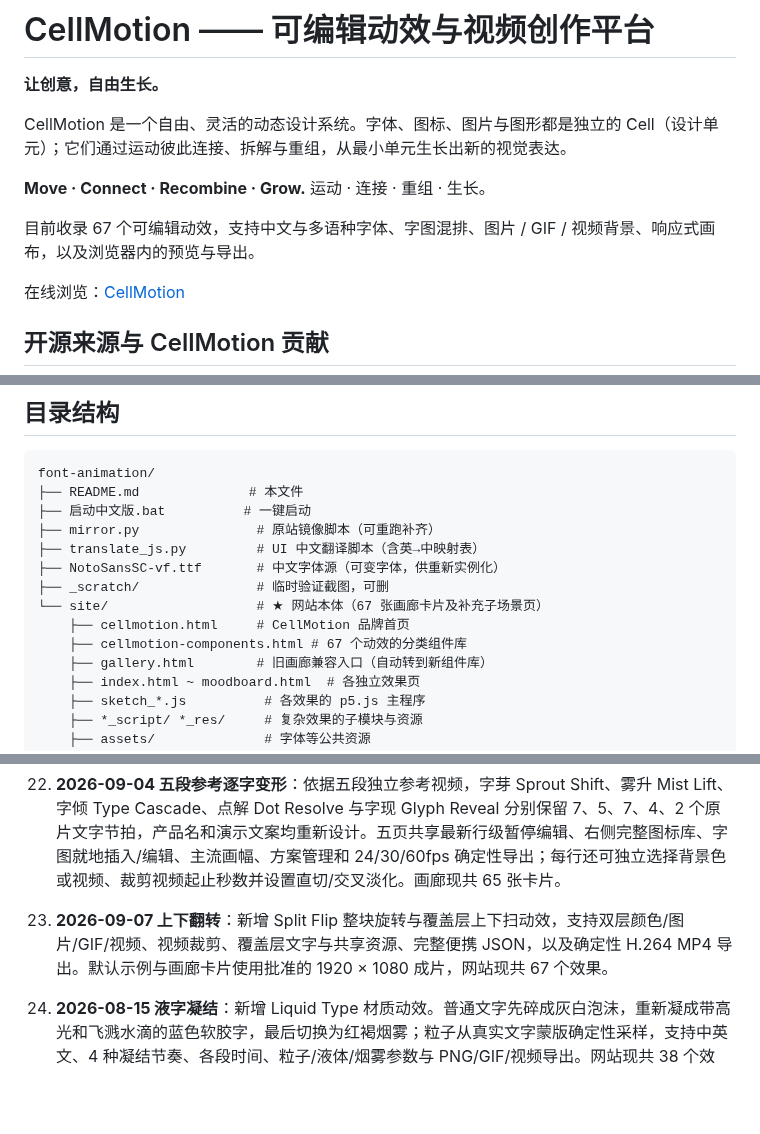
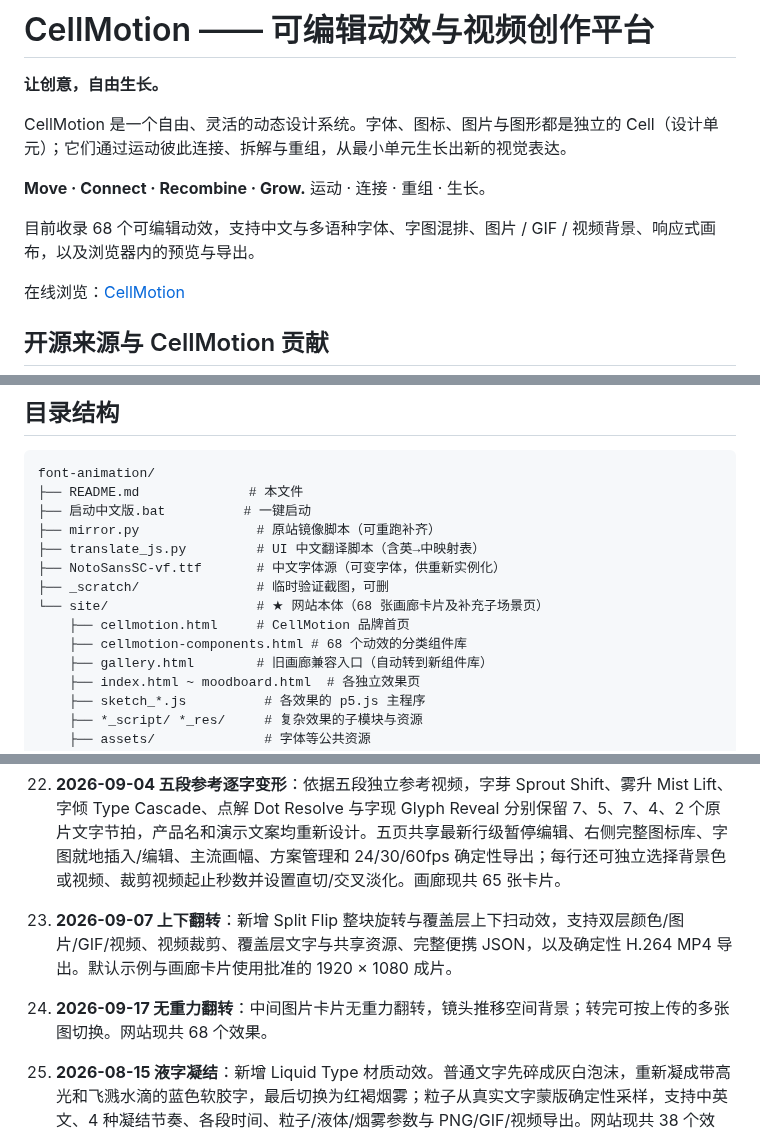
Before and after one commit to opc8838-hub/font-animation, a Markdown page: README.md, 3 parts joined by grey strips. Drawn GitHub-style; blank space fills up the shorter version.

Commit message:
feat: add Zero-G Flip card editor to main

```diff
--- a/README.md
+++ b/README.md
@@ -6,7 +6,7 @@ CellMotion 是一个自由、灵活的动态设计系统。字体、图标、图
 
 **Move · Connect · Recombine · Grow.** 运动 · 连接 · 重组 · 生长。
 
-目前收录 67 个可编辑动效，支持中文与多语种字体、字图混排、图片 / GIF / 视频背景、响应式画布，以及浏览器内的预览与导出。
+目前收录 68 个可编辑动效，支持中文与多语种字体、字图混排、图片 / GIF / 视频背景、响应式画布，以及浏览器内的预览与导出。
 
 在线浏览：[CellMotion](https://opc8838-hub.github.io/font-animation/cellmotion.html)
 
@@ -56,9 +56,9 @@ font-animation/
 ├── translate_js.py         # UI 中文翻译脚本（含英→中映射表）
 ├── NotoSansSC-vf.ttf       # 中文字体源（可变字体，供重新实例化）
 ├── _scratch/               # 临时验证截图，可删
-└── site/                   # ★ 网站本体（67 张画廊卡片及补充子场景页）
+└── site/                   # ★ 网站本体（68 张画廊卡片及补充子场景页）
     ├── cellmotion.html     # CellMotion 品牌首页
-    ├── cellmotion-components.html # 67 个动效的分类组件库
+    ├── cellmotion-components.html # 68 个动效的分类组件库
     ├── gallery.html        # 旧画廊兼容入口（自动转到新组件库）
     ├── index.html ~ moodboard.html  # 各独立效果页
     ├── sketch_*.js          # 各效果的 p5.js 主程序
@@ -123,7 +123,8 @@ font-animation/
 14. **2026-08-15 彩幕组句**：新增 Color Canvas 全画布动效。复刻参考片的首词粗细收缩、逐行弹出与紫红到绿色的流动弧面，并按需求移除 Pad、电脑、手势和软件界面；支持逐行文案、4 种弹出节奏、独立阶段时长、错落/左/中/右排布以及 PNG/GIF/视频导出。网站现共 37 个效果。
 15. **2026-09-01 字融**：新增 Glyph Morph 逐字匹配变形。按参考视频复刻重复字符沿基线迁移、删除字符原位缩小、新增字符原位长大与左右错峰；支持稳定 ID 的多行序列、中文与共享字体库、确定性时间轴、四种画布比例，以及 PNG/GIF/H.264 MP4 真实导出。网站现共 38 个效果。
 16. **2026-09-04 五段参考逐字变形**：依据五段独立参考视频，字芽 Sprout Shift、雾升 Mist Lift、字倾 Type Cascade、点解 Dot Resolve 与字现 Glyph Reveal 分别保留 7、5、7、4、2 个原片文字节拍，产品名和演示文案均重新设计。五页共享最新行级暂停编辑、右侧完整图标库、字图就地插入/编辑、主流画幅、方案管理和 24/30/60fps 确定性导出；每行还可独立选择背景色或视频、裁剪视频起止秒数并设置直切/交叉淡化。画廊现共 65 张卡片。
-17. **2026-09-07 上下翻转**：新增 Split Flip 整块旋转与覆盖层上下扫动效，支持双层颜色/图片/GIF/视频、视频裁剪、覆盖层文字与共享资源、完整便携 JSON，以及确定性 H.264 MP4 导出。默认示例与画廊卡片使用批准的 1920 × 1080 成片，网站现共 67 个效果。
+17. **2026-09-07 上下翻转**：新增 Split Flip 整块旋转与覆盖层上下扫动效，支持双层颜色/图片/GIF/视频、视频裁剪、覆盖层文字与共享资源、完整便携 JSON，以及确定性 H.264 MP4 导出。默认示例与画廊卡片使用批准的 1920 × 1080 成片。
+18. **2026-09-17 无重力翻转**：中间图片卡片无重力翻转，镜头推移空间背景；转完可按上传的多张图切换。网站现共 68 个效果。
 15. **2026-08-15 液字凝结**：新增 Liquid Type 材质动效。普通文字先碎成灰白泡沫，重新凝成带高光和飞溅水滴的蓝色软胶字，最后切换为红褐烟雾；粒子从真实文字蒙版确定性采样，支持中英文、4 种凝结节奏、各段时间、粒子/液体/烟雾参数与 PNG/GIF/视频导出。网站现共 38 个效果。
 16. **2026-08-15 揉纸入篓**：新增 Scrap Bin 物理叙事动效。整句文字变为纸张并逐步揉皱，随后带摆动和旋转落入半透明垃圾桶，桶内彩色废纸弹出并停留；支持独立阶段时间、4 种下落节奏、纸张/皱褶/桶/废纸参数以及中英文与完整导出。网站现共 39 个效果。
 17. **2026-08-15 终端署名**：新增 Terminal Brand 双段输入动效。第一句带光标输入并逐字回删，随后图标弹出、品牌名再次输入并整组淡出；支持自然/均匀/加速/逐词节奏、项目图标与透明动物、上传图片/GIF、辅助线、光晕和完整导出。网站现共 40 个效果。
```
Also changed, not shown: docs/analyses/zerogflip.md (added, +67 -0 lines), site/assets/cellmotion/poster-zerogflip.jpg (added), site/assets/zerogflip/bg-office-wide.jpg (added), site/assets/zerogflip/bg-office.jpg (added), site/assets/zerogflip/card.jpg (added), 10 other files.
